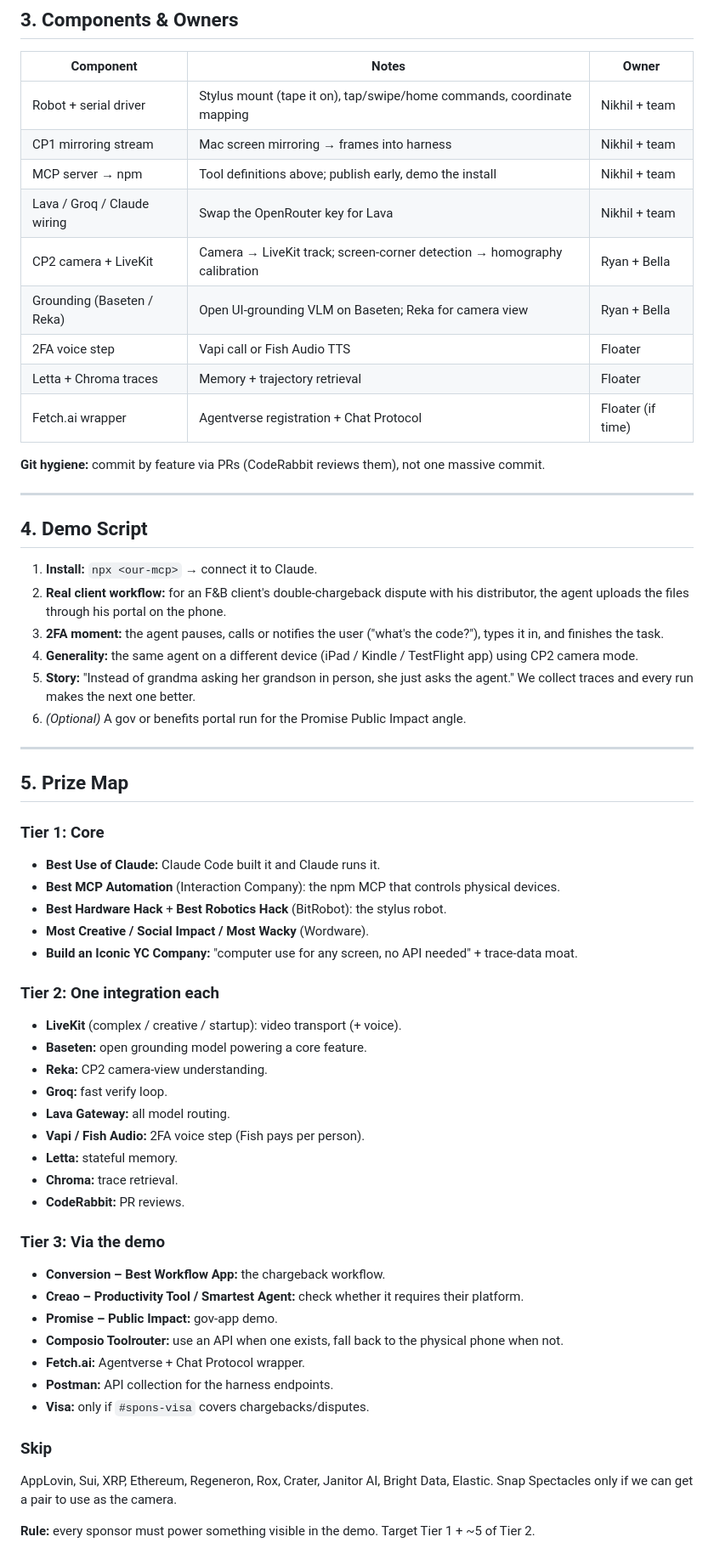
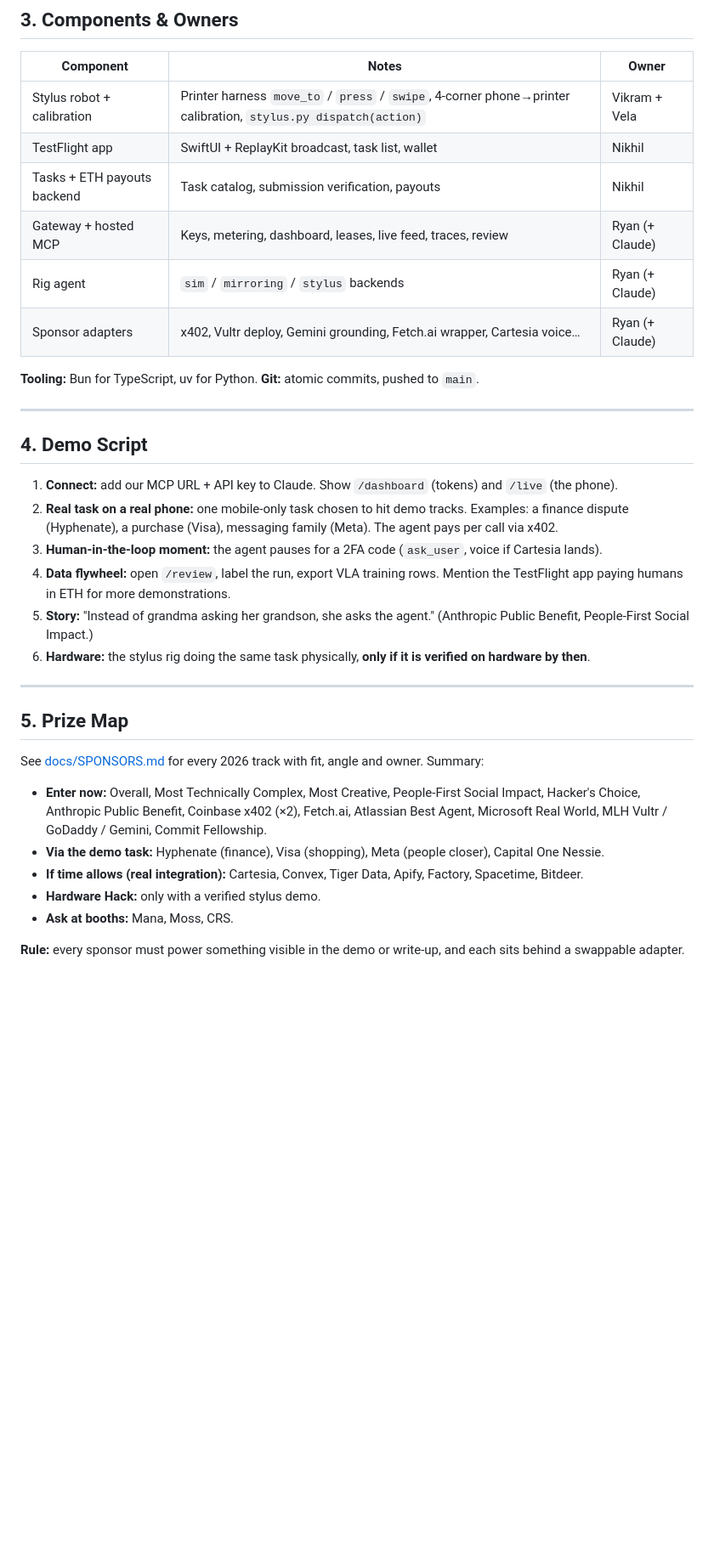
Before and after one commit to ryunzz/phoneuse_agent, a Markdown page: context.md, the part around one of its changes. Shown at 85% size. Drawn GitHub-style; blank space fills up the shorter version.

```diff
--- a/context.md
+++ b/context.md
@@ -70,61 +53,36 @@
 
 | Component | Notes | Owner |
 |---|---|---|
-| Robot + serial driver | Stylus mount (tape it on), tap/swipe/home commands, coordinate mapping | Nikhil + team |
-| CP1 mirroring stream | Mac screen mirroring → frames into harness | Nikhil + team |
-| MCP server → npm | Tool definitions above; publish early, demo the install | Nikhil + team |
-| Lava / Groq / Claude wiring | Swap the OpenRouter key for Lava | Nikhil + team |
-| CP2 camera + LiveKit | Camera → LiveKit track; screen-corner detection → homography calibration | Ryan + Bella |
-| Grounding (Baseten / Reka) | Open UI-grounding VLM on Baseten; Reka for camera view | Ryan + Bella |
-| 2FA voice step | Vapi call or Fish Audio TTS | Floater |
-| Letta + Chroma traces | Memory + trajectory retrieval | Floater |
-| Fetch.ai wrapper | Agentverse registration + Chat Protocol | Floater (if time) |
+| Stylus robot + calibration | Printer harness `move_to` / `press` / `swipe`, 4-corner phone→printer calibration, `stylus.py dispatch(action)` | Vikram + Vela |
+| TestFlight app | SwiftUI + ReplayKit broadcast, task list, wallet | Nikhil |
+| Tasks + ETH payouts backend | Task catalog, submission verification, payouts | Nikhil |
+| Gateway + hosted MCP | Keys, metering, dashboard, leases, live feed, traces, review | Ryan (+ Claude) |
+| Rig agent | `sim` / `mirroring` / `stylus` backends | Ryan (+ Claude) |
+| Sponsor adapters | x402, Vultr deploy, Gemini grounding, Fetch.ai wrapper, Cartesia voice… | Ryan (+ Claude) |
 
-**Git hygiene:** commit by feature via PRs (CodeRabbit reviews them), not one massive commit.
+**Tooling:** Bun for TypeScript, uv for Python. **Git:** atomic commits, pushed to `main`.
 
 ---
 
 ## 4. Demo Script
 
-1. **Install:** `npx <our-mcp>` → connect it to Claude.
-2. **Real client workflow:** for an F&B client's double-chargeback dispute with his distributor, the agent uploads the files through his portal on the phone.
-3. **2FA moment:** the agent pauses, calls or notifies the user ("what's the code?"), types it in, and finishes the task.
-4. **Generality:** the same agent on a different device (iPad / Kindle / TestFlight app) using CP2 camera mode.
-5. **Story:** "Instead of grandma asking her grandson in person, she just asks the agent." We collect traces and every run makes the next one better.
-6. *(Optional)* A gov or benefits portal run for the Promise Public Impact angle.
+1. **Connect:** add our MCP URL + API key to Claude. Show `/dashboard` (tokens) and `/live` (the phone).
+2. **Real task on a real phone:** one mobile-only task chosen to hit demo tracks. Examples: a finance dispute (Hyphenate), a purchase (Visa), messaging family (Meta). The agent pays per call via x402.
+3. **Human-in-the-loop moment:** the agent pauses for a 2FA code (`ask_user`, voice if Cartesia lands).
+4. **Data flywheel:** open `/review`, label the run, export VLA training rows. Mention the TestFlight app paying humans in ETH for more demonstrations.
+5. **Story:** "Instead of grandma asking her grandson, she asks the agent." (Anthropic Public Benefit, People-First Social Impact.)
+6. **Hardware:** the stylus rig doing the same task physically, **only if it is verified on hardware by then**.
 
 ---
 
 ## 5. Prize Map
 
-### Tier 1: Core
-- **Best Use of Claude:** Claude Code built it and Claude runs it.
-- **Best MCP Automation** (Interaction Company): the npm MCP that controls physical devices.
-- **Best Hardware Hack** + **Best Robotics Hack** (BitRobot): the stylus robot.
-- **Most Creative / Social Impact / Most Wacky** (Wordware).
-- **Build an Iconic YC Company:** "computer use for any screen, no API needed" + trace-data moat.
+See [docs/SPONSORS.md](docs/SPONSORS.md) for every 2026 track with fit, angle and owner. Summary:
 
-### Tier 2: One integration each
-- **LiveKit** (complex / creative / startup): video transport (+ voice).
-- **Baseten:** open grounding model powering a core feature.
-- **Reka:** CP2 camera-view understanding.
-- **Groq:** fast verify loop.
-- **Lava Gateway:** all model routing.
-- **Vapi / Fish Audio:** 2FA voice step (Fish pays per person).
-- **Letta:** stateful memory.
-- **Chroma:** trace retrieval.
-- **CodeRabbit:** PR reviews.
+- **Enter now:** Overall, Most Technically Complex, Most Creative, People-First Social Impact, Hacker's Choice, Anthropic Public Benefit, Coinbase x402 (×2), Fetch.ai, Atlassian Best Agent, Microsoft Real World, MLH Vultr / GoDaddy / Gemini, Commit Fellowship.
+- **Via the demo task:** Hyphenate (finance), Visa (shopping), Meta (people closer), Capital One Nessie.
+- **If time allows (real integration):** Cartesia, Convex, Tiger Data, Apify, Factory, Spacetime, Bitdeer.
+- **Hardware Hack:** only with a verified stylus demo.
+- **Ask at booths:** Mana, Moss, CRS.
 
-### Tier 3: Via the demo
-- **Conversion – Best Workflow App:** the chargeback workflow.
-- **Creao – Productivity Tool / Smartest Agent:** check whether it requires their platform.
-- **Promise – Public Impact:** gov-app demo.
-- **Composio Toolrouter:** use an API when one exists, fall back to the physical phone when not.
-- **Fetch.ai:** Agentverse + Chat Protocol wrapper.
-- **Postman:** API collection for the harness endpoints.
-- **Visa:** only if `#spons-visa` covers chargebacks/disputes.
-
-### Skip
-AppLovin, Sui, XRP, Ethereum, Regeneron, Rox, Crater, Janitor AI, Bright Data, Elastic. Snap Spectacles only if we can get a pair to use as the camera.
-
-**Rule:** every sponsor must power something visible in the demo. Target Tier 1 + ~5 of Tier 2.
+**Rule:** every sponsor must power something visible in the demo or write-up, and each sits behind a swappable adapter.
```
Also changed, not shown: other parts of context.md (+31 -48 lines), docs/PLAN.md (+15 -1 lines), docs/SPONSORS.md (added, +70 -0 lines).
